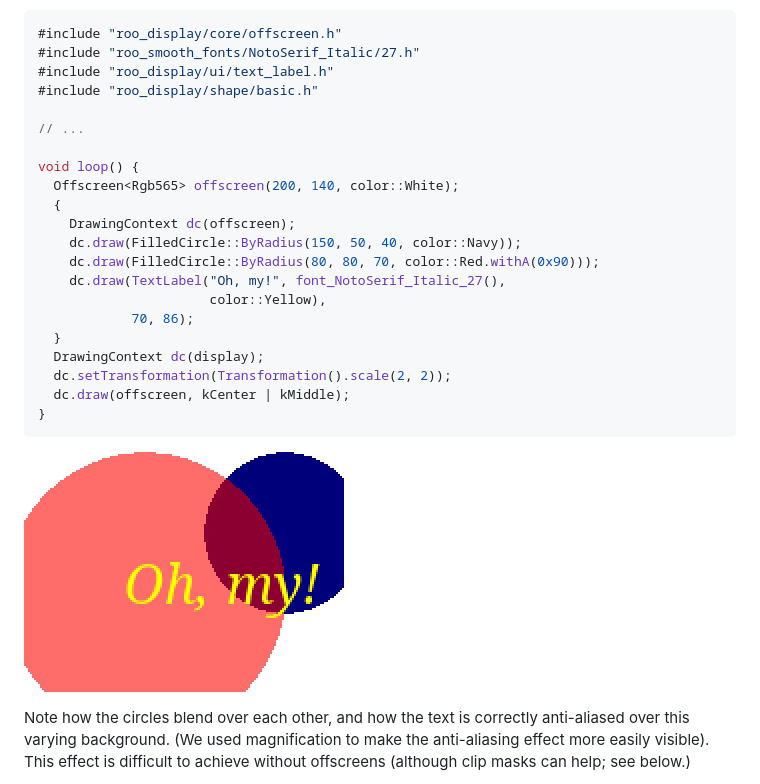
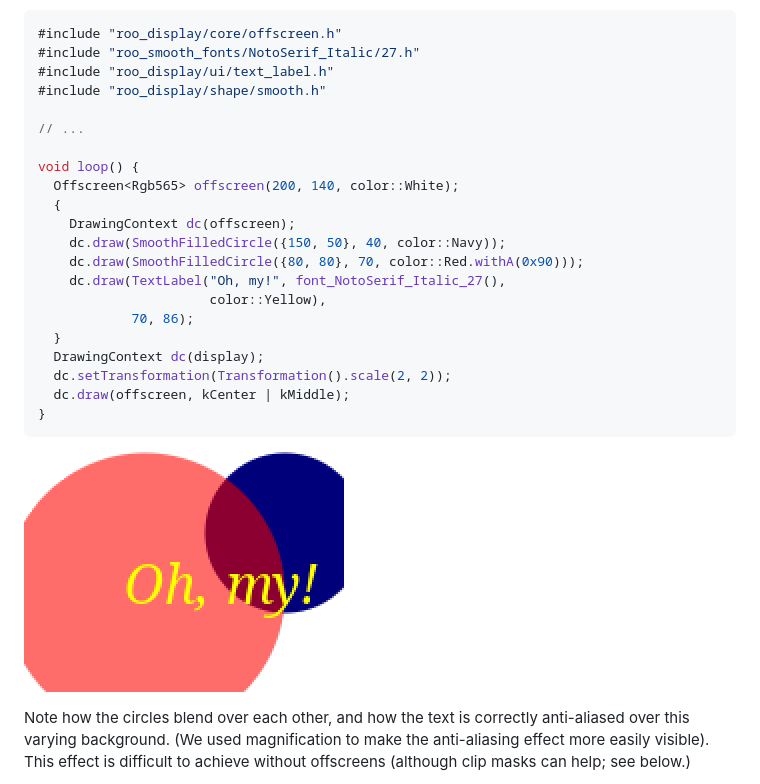
Before and after one commit to dejwk/roo_display, a Markdown page: README.md, the part around the change. Drawn GitHub-style; pictures changed too: doc/images/img30.png.

Commit message:
Switched the offscreen example to use smooth circles.

```diff
--- a/README.md
+++ b/README.md
@@ -1405,7 +1405,7 @@ Let's see a simple example:
 #include "roo_display/core/offscreen.h"
 #include "roo_smooth_fonts/NotoSerif_Italic/27.h"
 #include "roo_display/ui/text_label.h"
-#include "roo_display/shape/basic.h"
+#include "roo_display/shape/smooth.h"
 
 // ...
 
@@ -1413,8 +1413,8 @@ void loop() {
   Offscreen<Rgb565> offscreen(200, 140, color::White);
   {
     DrawingContext dc(offscreen);
-    dc.draw(FilledCircle::ByRadius(150, 50, 40, color::Navy));
-    dc.draw(FilledCircle::ByRadius(80, 80, 70, color::Red.withA(0x90)));
+    dc.draw(SmoothFilledCircle({150, 50}, 40, color::Navy));
+    dc.draw(SmoothFilledCircle({80, 80}, 70, color::Red.withA(0x90)));
     dc.draw(TextLabel("Oh, my!", font_NotoSerif_Italic_27(),
                       color::Yellow),
             70, 86);
```
